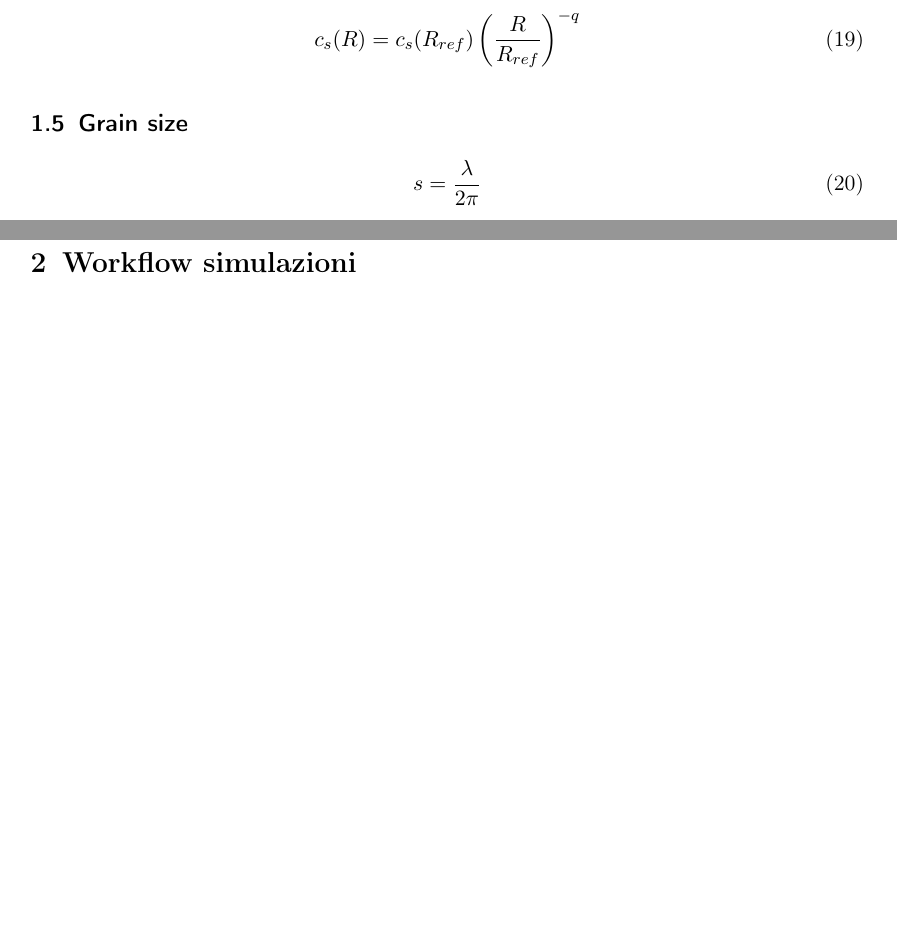
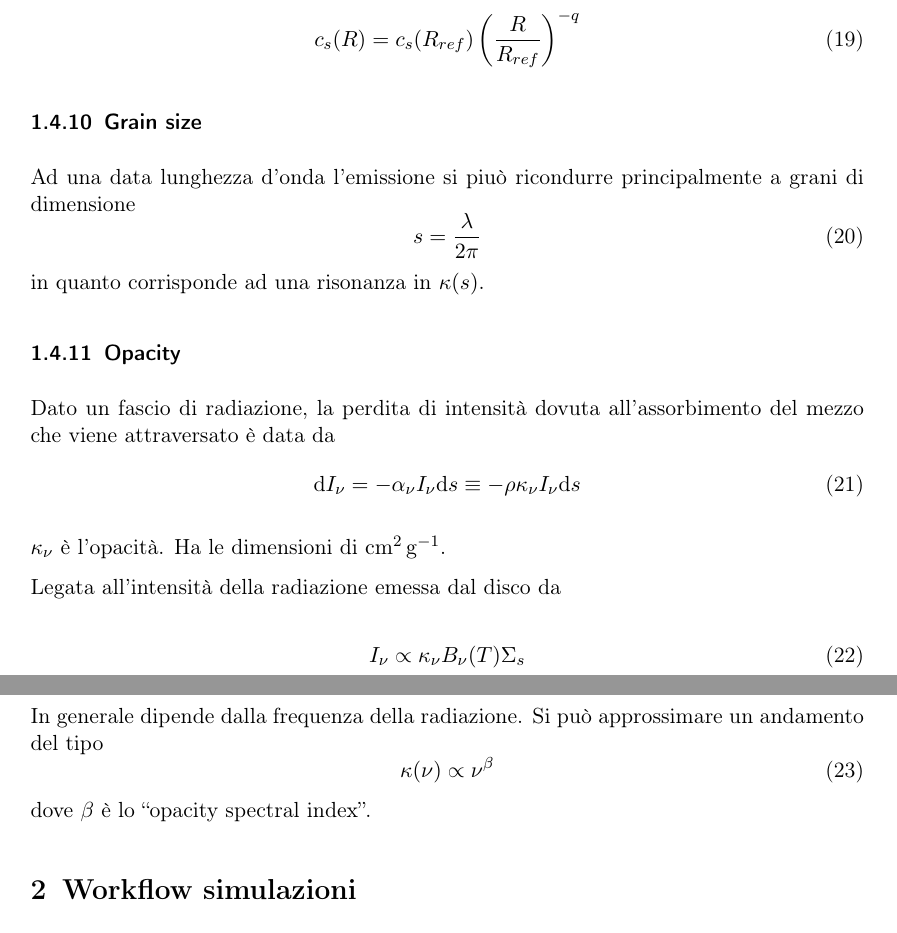
Before and after one commit to AlexxRuzza/tesi, a LaTeX document (raccolta_info/raccolta_info.tex): two parts of pages 7 and 8 of 16 before the commit and two parts of pages 7 and 8 of 17 after it, joined at a grey line, cut so that both start at the same text, the shorter picture padded with empty space. Compiled offline with LaTeX, dvips and Ghostscript.

Commit message:
some additions

```diff
--- a/raccolta_info/raccolta_info.tex
+++ b/raccolta_info/raccolta_info.tex
@@ -327,13 +327,37 @@ Indice della legge di potenza che descrive il profilo radiale di $c_s$ (e quindi
  c_s(R) = c_s(R_{ref}) \left(\frac{R}{R_{ref}} \right)^{-q}
 \end{equation}
 
-\subsection{Grain size}
+\subsubsection{Grain size}
 \label{grainsize}
 
+Ad una data lunghezza d'onda l'emissione si piuò ricondurre principalmente a grani di dimensione
 \begin{equation}
  s = \frac{\lambda}{2\pi}
 \end{equation}
+in quanto corrisponde ad una risonanza in $\kappa(s)$.
 
+\subsubsection{Opacity}
+\label{opa}
+
+Dato un fascio di radiazione, la perdita di intensità dovuta all'assorbimento del mezzo che viene attraversato è data da
+\begin{equation}
+ \dd I_\nu = - \alpha_\nu I_\nu \dd s \equiv - \rho \kappa_\nu I_\nu \dd s
+\end{equation}
+
+
+$\kappa_\nu$ è l'opacità. Ha le dimensioni di $\SI{}{\cm\squared\per\g}$.
+
+Legata all'intensità della radiazione emessa dal disco da
+
+\begin{equation}
+ I_\nu \propto \kappa_\nu B_\nu (T ) \Sigma_s
+\end{equation}
+
+In generale dipende dalla frequenza della radiazione. Si può approssimare un andamento del tipo
+\begin{equation}
+ \kappa(\nu) \propto \nu^\beta
+\end{equation}
+dove $\beta$ è lo ``opacity spectral index''.
 
 \section{Workflow simulazioni}
 
```
Also changed, not shown: raccolta_info/raccolta_info.pdf, raccolta_info/raccolta_info.tex (20 more changed lines), 2 other files.
